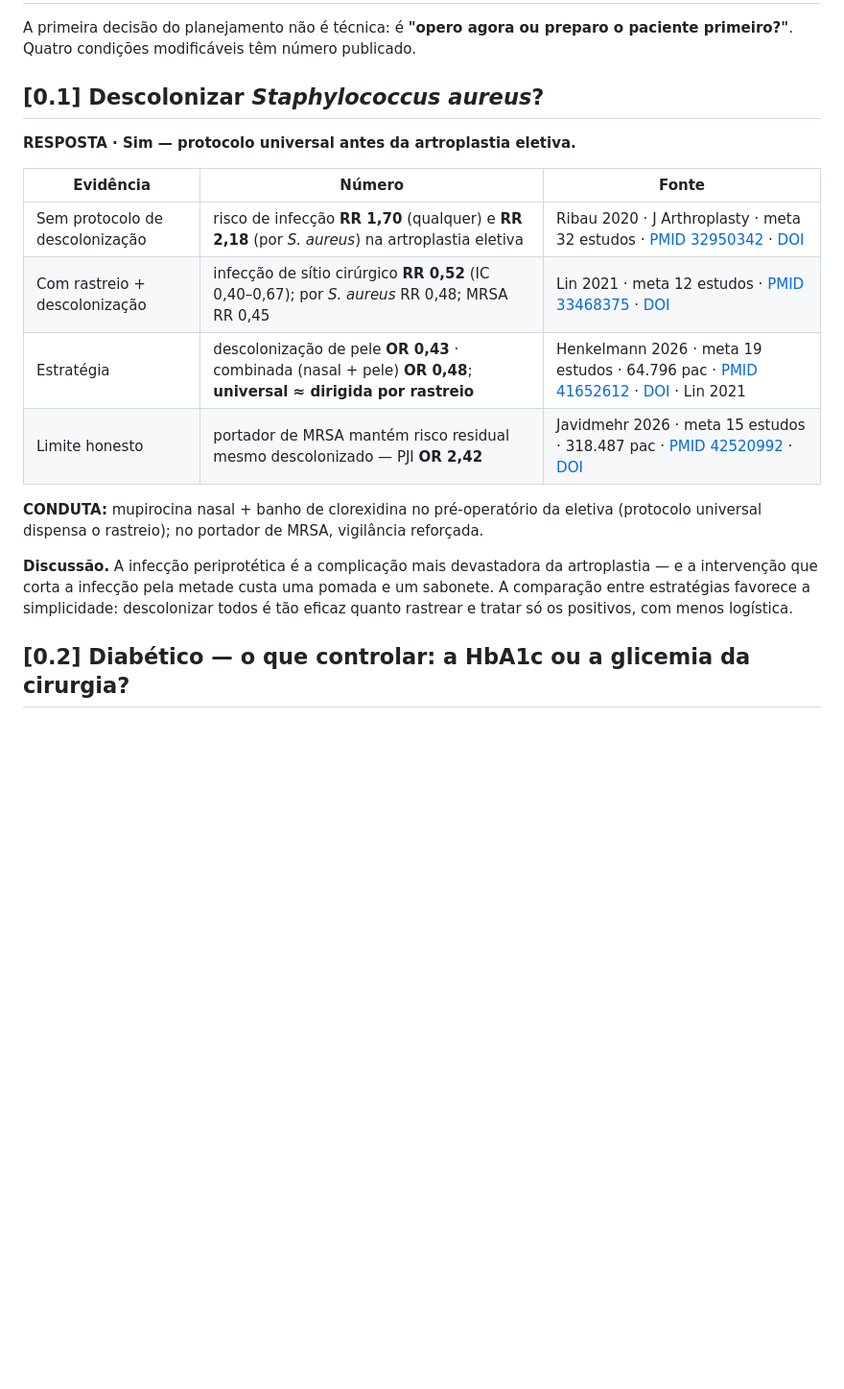
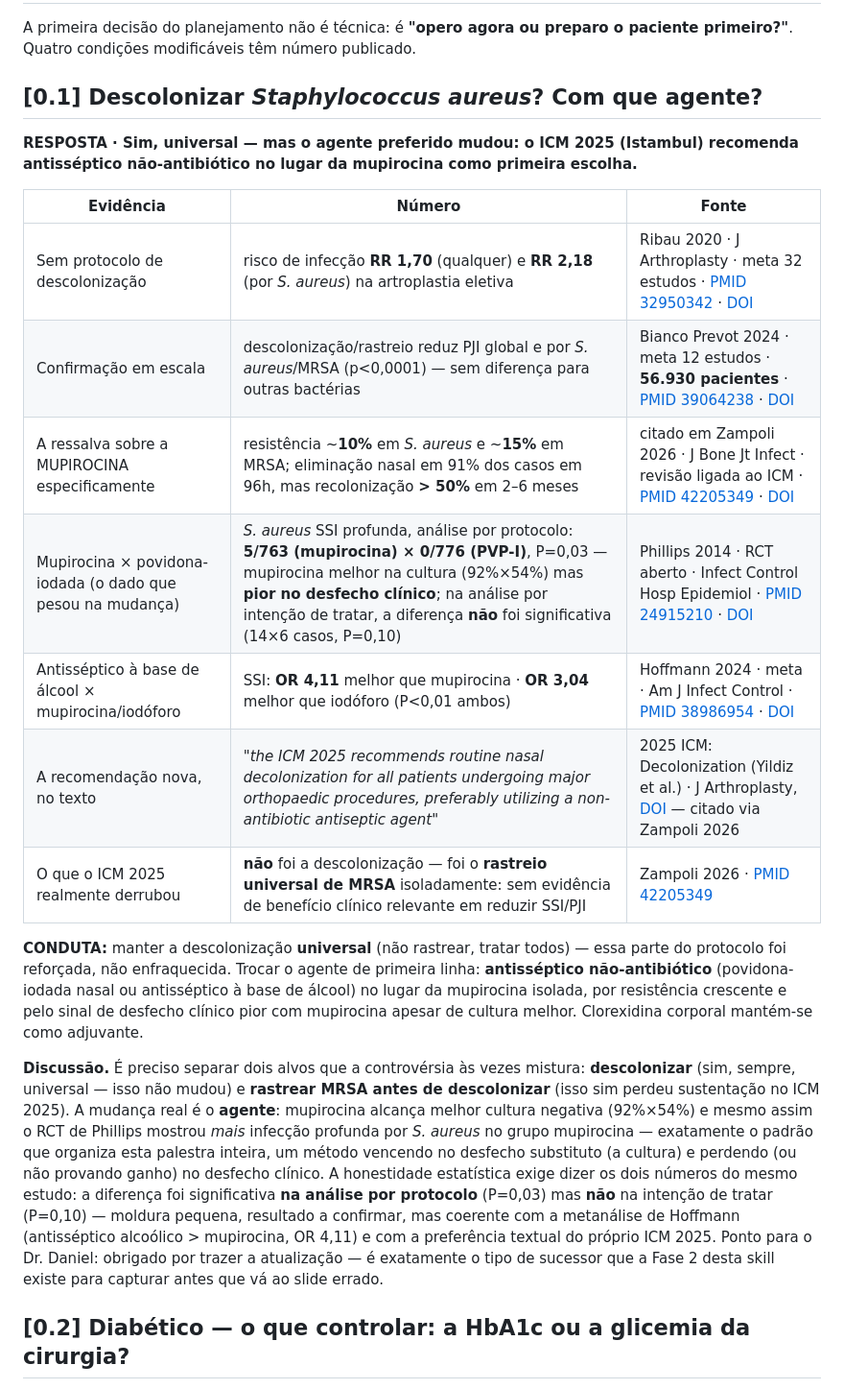
Before and after one commit to danielortopediafernandes-ux/palestra-atq-ccot2026, a Markdown page: CAPITULO.md, the part around the change. Shown at 96% size. Rendered like a GitHub page; blank space fills up the shorter version.

Commit message:
CAPITULO [0.1]: atualizar conforme ICM 2025 (Istambul) — descolonização universal mantida/reforçada, mas agente preferido muda de mupirocina p/ antisséptico não-antibiótico (Phillips RCT: cultura melhor c/ mupirocina mas SSI profunda pior; Hoffmann meta OR 4,11; Bianco Prevot 56930 pac)

```diff
--- a/CAPITULO.md
+++ b/CAPITULO.md
@@ -44,20 +44,23 @@ A tese que os dados sustentam: **a tecnologia melhora sistematicamente o alvo t
 
 A primeira decisão do planejamento não é técnica: é **"opero agora ou preparo o paciente primeiro?"**. Quatro condições modificáveis têm número publicado.
 
-## [0.1] Descolonizar *Staphylococcus aureus*?
+## [0.1] Descolonizar *Staphylococcus aureus*? Com que agente?
 
-**RESPOSTA · Sim — protocolo universal antes da artroplastia eletiva.**
+**RESPOSTA · Sim, universal — mas o agente preferido mudou: o ICM 2025 (Istambul) recomenda antisséptico não-antibiótico no lugar da mupirocina como primeira escolha.**
 
 | Evidência | Número | Fonte |
 |---|---|---|
 | Sem protocolo de descolonização | risco de infecção **RR 1,70** (qualquer) e **RR 2,18** (por *S. aureus*) na artroplastia eletiva | Ribau 2020 · J Arthroplasty · meta 32 estudos · [PMID 32950342](https://pubmed.ncbi.nlm.nih.gov/32950342/) · [DOI](https://doi.org/10.1016/j.arth.2020.08.014) |
-| Com rastreio + descolonização | infecção de sítio cirúrgico **RR 0,52** (IC 0,40–0,67); por *S. aureus* RR 0,48; MRSA RR 0,45 | Lin 2021 · meta 12 estudos · [PMID 33468375](https://pubmed.ncbi.nlm.nih.gov/33468375/) · [DOI](https://doi.org/10.1016/j.asjsur.2020.12.037) |
-| Estratégia | descolonização de pele **OR 0,43** · combinada (nasal + pele) **OR 0,48**; **universal ≈ dirigida por rastreio** | Henkelmann 2026 · meta 19 estudos · 64.796 pac · [PMID 41652612](https://pubmed.ncbi.nlm.nih.gov/41652612/) · [DOI](https://doi.org/10.1186/s13756-026-01713-y) · Lin 2021 |
-| Limite honesto | portador de MRSA mantém risco residual mesmo descolonizado — PJI **OR 2,42** | Javidmehr 2026 · meta 15 estudos · 318.487 pac · [PMID 42520992](https://pubmed.ncbi.nlm.nih.gov/42520992/) · [DOI](https://doi.org/10.1016/j.arth.2026.07.042) |
+| Confirmação em escala | descolonização/rastreio reduz PJI global e por *S. aureus*/MRSA (p<0,0001) — sem diferença para outras bactérias | Bianco Prevot 2024 · meta 12 estudos · **56.930 pacientes** · [PMID 39064238](https://pubmed.ncbi.nlm.nih.gov/39064238/) · [DOI](https://doi.org/10.3390/jcm13144197) |
+| A ressalva sobre a MUPIROCINA especificamente | resistência ~**10%** em *S. aureus* e ~**15%** em MRSA; eliminação nasal em 91% dos casos em 96h, mas recolonização **> 50%** em 2–6 meses | citado em Zampoli 2026 · J Bone Jt Infect · revisão ligada ao ICM · [PMID 42205349](https://pubmed.ncbi.nlm.nih.gov/42205349/) · [DOI](https://doi.org/10.5194/jbji-11-299-2026) |
+| Mupirocina × povidona-iodada (o dado que pesou na mudança) | *S. aureus* SSI profunda, análise por protocolo: **5/763 (mupirocina) × 0/776 (PVP-I)**, P=0,03 — mupirocina melhor na cultura (92%×54%) mas **pior no desfecho clínico**; na análise por intenção de tratar, a diferença **não** foi significativa (14×6 casos, P=0,10) | Phillips 2014 · RCT aberto · Infect Control Hosp Epidemiol · [PMID 24915210](https://pubmed.ncbi.nlm.nih.gov/24915210/) · [DOI](https://doi.org/10.1086/676872) |
+| Antisséptico à base de álcool × mupirocina/iodóforo | SSI: **OR 4,11** melhor que mupirocina · **OR 3,04** melhor que iodóforo (P<0,01 ambos) | Hoffmann 2024 · meta · Am J Infect Control · [PMID 38986954](https://pubmed.ncbi.nlm.nih.gov/38986954/) · [DOI](https://doi.org/10.1016/j.ajic.2024.07.003) |
+| A recomendação nova, no texto | *"the ICM 2025 recommends routine nasal decolonization for all patients undergoing major orthopaedic procedures, preferably utilizing a non-antibiotic antiseptic agent"* | 2025 ICM: Decolonization (Yildiz et al.) · J Arthroplasty, [DOI](https://doi.org/10.1016/j.arth.2025.10.096) — citado via Zampoli 2026 |
+| O que o ICM 2025 realmente derrubou | **não** foi a descolonização — foi o **rastreio universal de MRSA** isoladamente: sem evidência de benefício clínico relevante em reduzir SSI/PJI | Zampoli 2026 · [PMID 42205349](https://pubmed.ncbi.nlm.nih.gov/42205349/) |
 
-**CONDUTA:** mupirocina nasal + banho de clorexidina no pré-operatório da eletiva (protocolo universal dispensa o rastreio); no portador de MRSA, vigilância reforçada.
+**CONDUTA:** manter a descolonização **universal** (não rastrear, tratar todos) — essa parte do protocolo foi reforçada, não enfraquecida. Trocar o agente de primeira linha: **antisséptico não-antibiótico** (povidona-iodada nasal ou antisséptico à base de álcool) no lugar da mupirocina isolada, por resistência crescente e pelo sinal de desfecho clínico pior com mupirocina apesar de cultura melhor. Clorexidina corporal mantém-se como adjuvante.
 
-**Discussão.** A infecção periprotética é a complicação mais devastadora da artroplastia — e a intervenção que corta a infecção pela metade custa uma pomada e um sabonete. A comparação entre estratégias favorece a simplicidade: descolonizar todos é tão eficaz quanto rastrear e tratar só os positivos, com menos logística.
+**Discussão.** É preciso separar dois alvos que a controvérsia às vezes mistura: **descolonizar** (sim, sempre, universal — isso não mudou) e **rastrear MRSA antes de descolonizar** (isso sim perdeu sustentação no ICM 2025). A mudança real é o **agente**: mupirocina alcança melhor cultura negativa (92%×54%) e mesmo assim o RCT de Phillips mostrou *mais* infecção profunda por *S. aureus* no grupo mupirocina — exatamente o padrão que organiza esta palestra inteira, um método vencendo no desfecho substituto (a cultura) e perdendo (ou não provando ganho) no desfecho clínico. A honestidade estatística exige dizer os dois números do mesmo estudo: a diferença foi significativa **na análise por protocolo** (P=0,03) mas **não** na intenção de tratar (P=0,10) — moldura pequena, resultado a confirmar, mas coerente com a metanálise de Hoffmann (antisséptico alcoólico > mupirocina, OR 4,11) e com a preferência textual do próprio ICM 2025. Ponto para o Dr. Daniel: obrigado por trazer a atualização — é exatamente o tipo de sucessor que a Fase 2 desta skill existe para capturar antes que vá ao slide errado.
 
 ## [0.2] Diabético — o que controlar: a HbA1c ou a glicemia da cirurgia?
 
```
